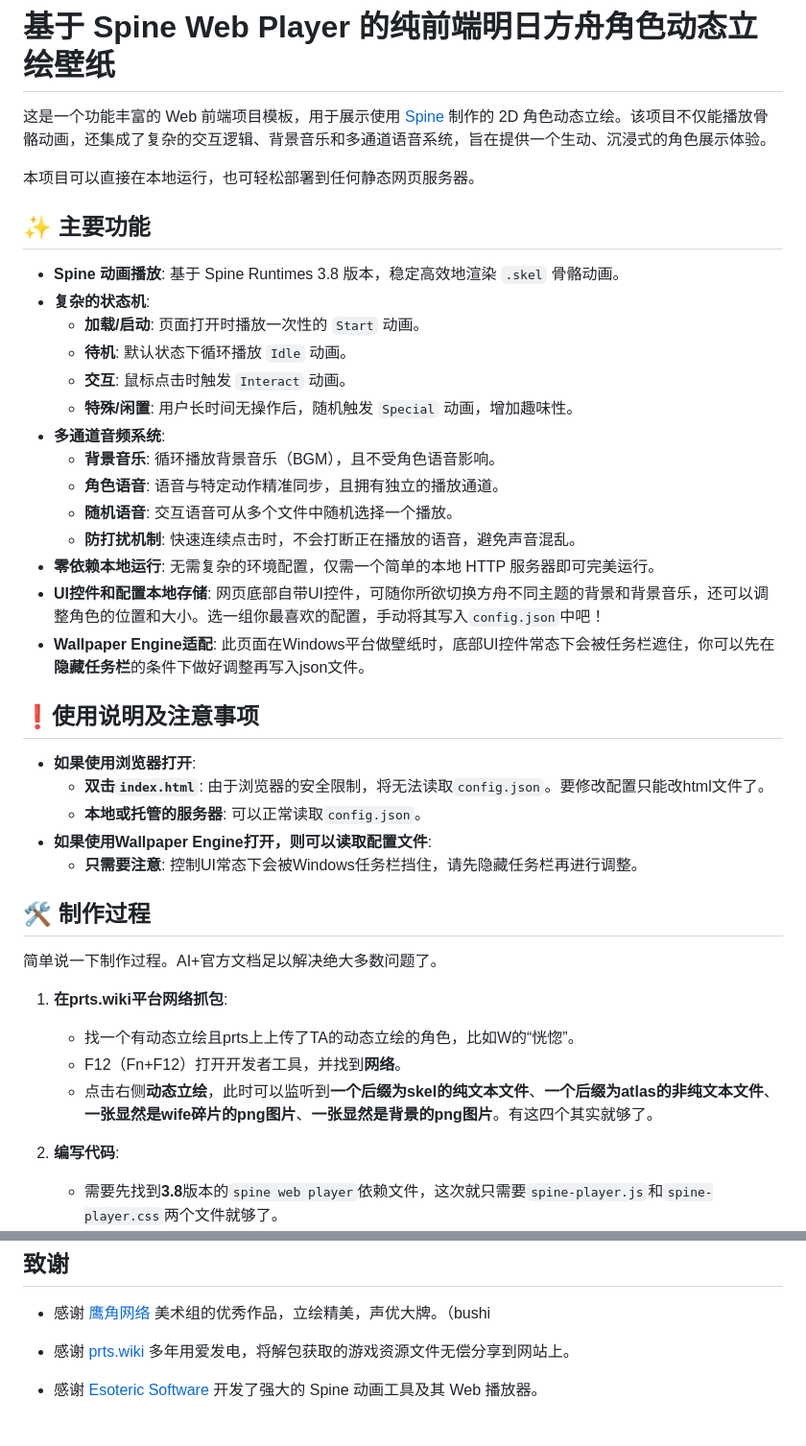
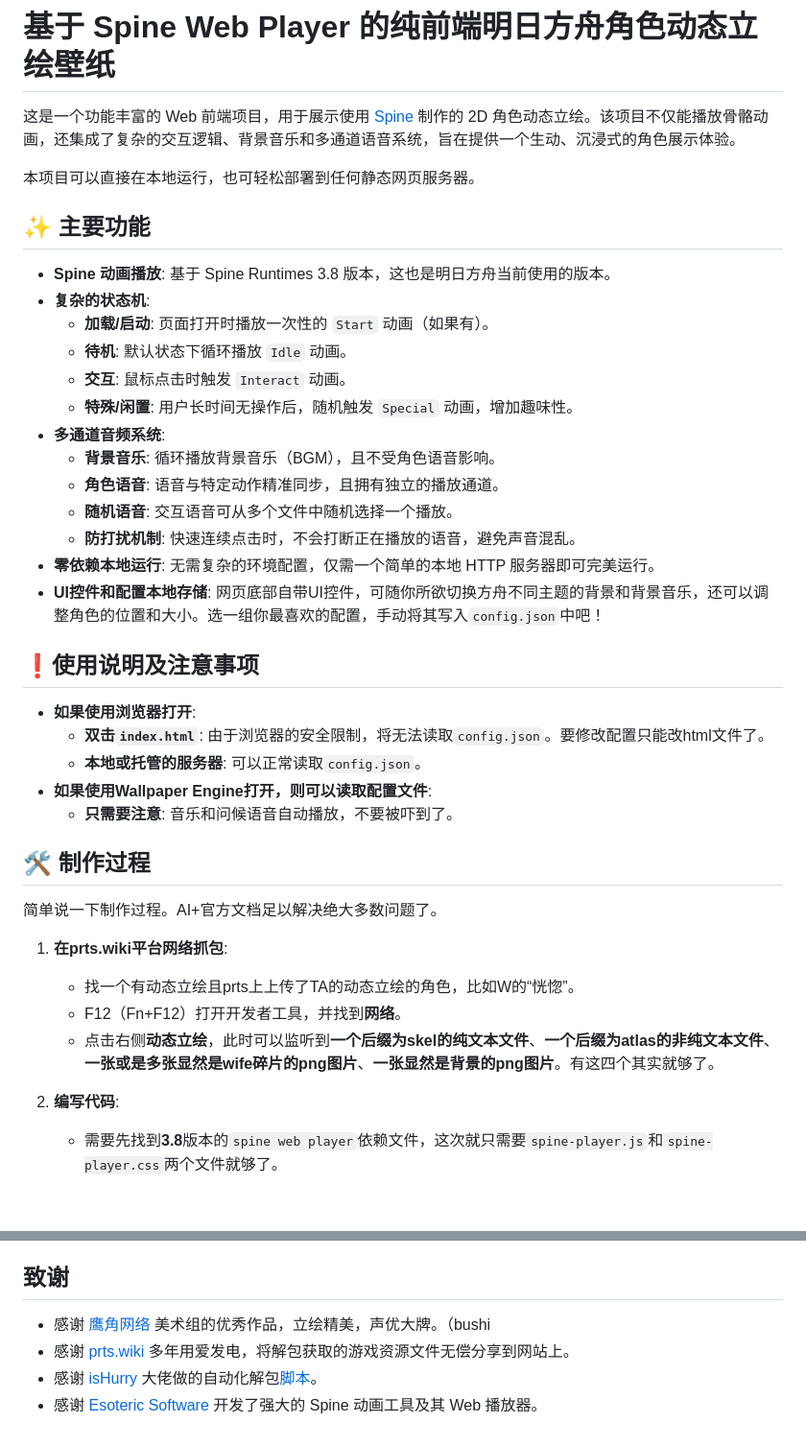
Before and after one commit to duWang314/Arknights-Interactive-Character, a Markdown page: README.md, 2 parts joined by grey strips. Shown: that part at 96% size. Rendered like a GitHub page; blank space fills up the shorter version.

```diff
--- a/README.md
+++ b/README.md
@@ -1,14 +1,14 @@
 # 基于 Spine Web Player 的纯前端明日方舟角色动态立绘壁纸
 
-这是一个功能丰富的 Web 前端项目模板，用于展示使用 [Spine](http://zh.esotericsoftware.com/) 制作的 2D 角色动态立绘。该项目不仅能播放骨骼动画，还集成了复杂的交互逻辑、背景音乐和多通道语音系统，旨在提供一个生动、沉浸式的角色展示体验。
+这是一个功能丰富的 Web 前端项目，用于展示使用 [Spine](http://zh.esotericsoftware.com/) 制作的 2D 角色动态立绘。该项目不仅能播放骨骼动画，还集成了复杂的交互逻辑、背景音乐和多通道语音系统，旨在提供一个生动、沉浸式的角色展示体验。
 
 本项目可以直接在本地运行，也可轻松部署到任何静态网页服务器。
 
 ## ✨ 主要功能
 
-*   **Spine 动画播放**: 基于 Spine Runtimes 3.8 版本，稳定高效地渲染 `.skel` 骨骼动画。
+*   **Spine 动画播放**: 基于 Spine Runtimes 3.8 版本，这也是明日方舟当前使用的版本。
 *   **复杂的状态机**:
-    *   **加载/启动**: 页面打开时播放一次性的 `Start` 动画。
+    *   **加载/启动**: 页面打开时播放一次性的 `Start` 动画（如果有）。
     *   **待机**: 默认状态下循环播放 `Idle` 动画。
     *   **交互**: 鼠标点击时触发 `Interact` 动画。
     *   **特殊/闲置**: 用户长时间无操作后，随机触发 `Special` 动画，增加趣味性。
@@ -19,7 +19,6 @@
     *   **防打扰机制**: 快速连续点击时，不会打断正在播放的语音，避免声音混乱。
 *   **零依赖本地运行**: 无需复杂的环境配置，仅需一个简单的本地 HTTP 服务器即可完美运行。
 *   **UI控件和配置本地存储**: 网页底部自带UI控件，可随你所欲切换方舟不同主题的背景和背景音乐，还可以调整角色的位置和大小。选一组你最喜欢的配置，手动将其写入`config.json`中吧！
-*   **Wallpaper Engine适配**: 此页面在Windows平台做壁纸时，底部UI控件常态下会被任务栏遮住，你可以先在**隐藏任务栏**的条件下做好调整再写入json文件。
 
 ## ❗使用说明及注意事项
 
@@ -27,7 +26,7 @@
     *   **双击`index.html`**: 由于浏览器的安全限制，将无法读取`config.json`。要修改配置只能改html文件了。
     *   **本地或托管的服务器**: 可以正常读取`config.json`。
 *   **如果使用Wallpaper Engine打开，则可以读取配置文件**:
-    *   **只需要注意**: 控制UI常态下会被Windows任务栏挡住，请先隐藏任务栏再进行调整。
+    *   **只需要注意**: 音乐和问候语音自动播放，不要被吓到了。
 
 ## 🛠️ 制作过程
 
@@ -36,7 +35,7 @@
 1.  **在prts.wiki平台网络抓包**:
     - 找一个有动态立绘且prts上上传了TA的动态立绘的角色，比如W的“恍惚”。
     - F12（Fn+F12）打开开发者工具，并找到**网络**。
-    - 点击右侧**动态立绘**，此时可以监听到**一个后缀为skel的纯文本文件**、**一个后缀为atlas的非纯文本文件**、**一张显然是wife碎片的png图片**、**一张显然是背景的png图片**。有这四个其实就够了。
+    - 点击右侧**动态立绘**，此时可以监听到**一个后缀为skel的纯文本文件**、**一个后缀为atlas的非纯文本文件**、**一张或是多张显然是wife碎片的png图片**、**一张显然是背景的png图片**。有这四个其实就够了。
 
 2.  **编写代码**:
     - 需要先找到**3.8**版本的`spine web player`依赖文件，这次就只需要`spine-player.js`和`spine-player.css`两个文件就够了。
@@ -71,5 +70,5 @@ new spine.SpinePlayer("player", {
 
 *   感谢 [鹰角网络](https://ak.hypergryph.com/) 美术组的优秀作品，立绘精美，声优大牌。（bushi
 *   感谢 [prts.wiki](https://prts.wiki/) 多年用爱发电，将解包获取的游戏资源文件无偿分享到网站上。
-
+*   感谢 [isHurry](https://github.com/isHarryh) 大佬做的自动化解包[脚本](https://github.com/isHarryh/Ark-Unpacker)。
 *   感谢 [Esoteric Software](https://esotericsoftware.com/) 开发了强大的 Spine 动画工具及其 Web 播放器。
```
